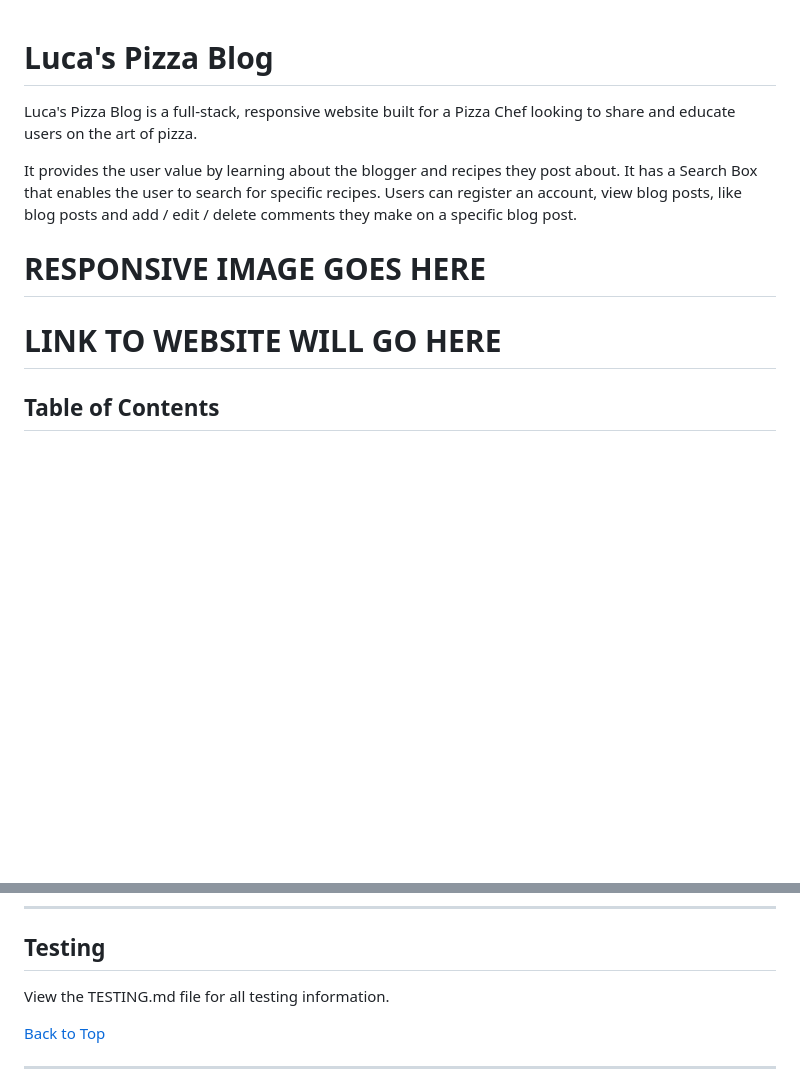
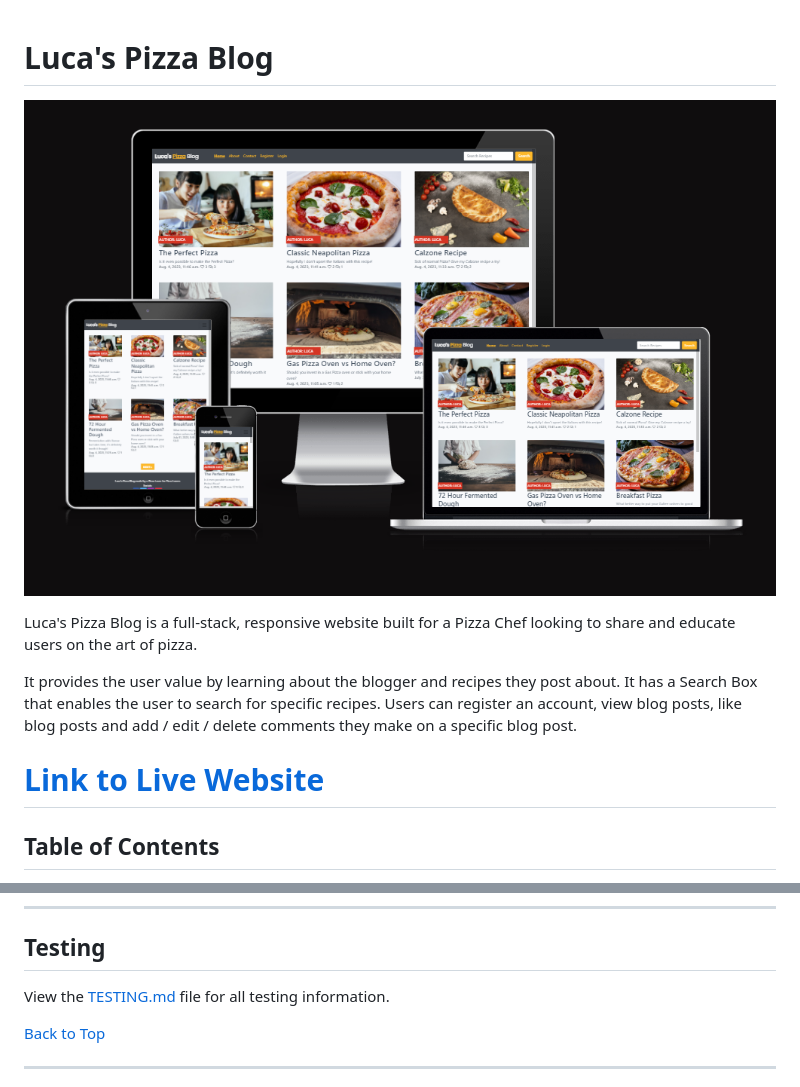
Before and after one commit to GaryS007/Portfolio-Project-4, a Markdown page: README.md, 2 parts joined by grey strips. Drawn GitHub-style; pictures changed too: assets/documentation/Responsive.png (added); blank space fills up the shorter version.

```diff
--- a/README.md
+++ b/README.md
@@ -1,12 +1,12 @@
 # Luca's Pizza Blog
+
+![responsive mockup](assets/documentation/Responsive.png)
 
 Luca's Pizza Blog is a full-stack, responsive website built for a Pizza Chef looking to share and educate users on the art of pizza.
 
 It provides the user value by learning about the blogger and recipes they post about. It has a Search Box that enables the user to search for specific recipes. Users can register an account, view blog posts, like blog posts and add / edit / delete comments they make on a specific blog post.
 
-# RESPONSIVE IMAGE GOES HERE
-
-# LINK TO WEBSITE WILL GO HERE
+# [Link to Live Website](https://garys-pizza-blog-f13a1d85eaa1.herokuapp.com/)
 
 ## Table of Contents
 * [Overview](#overview)
@@ -624,7 +625,7 @@ ____
 
 ## Testing
 
-View the TESTING.md file for all testing information.
+View the [TESTING.md](TESTING.md) file for all testing information.
 
 [Back to Top](#table-of-contents)
 
```
Also changed, not shown: other parts of README.md (+18 -16 lines), TESTING.md (+52 -18 lines), 1 other file.
